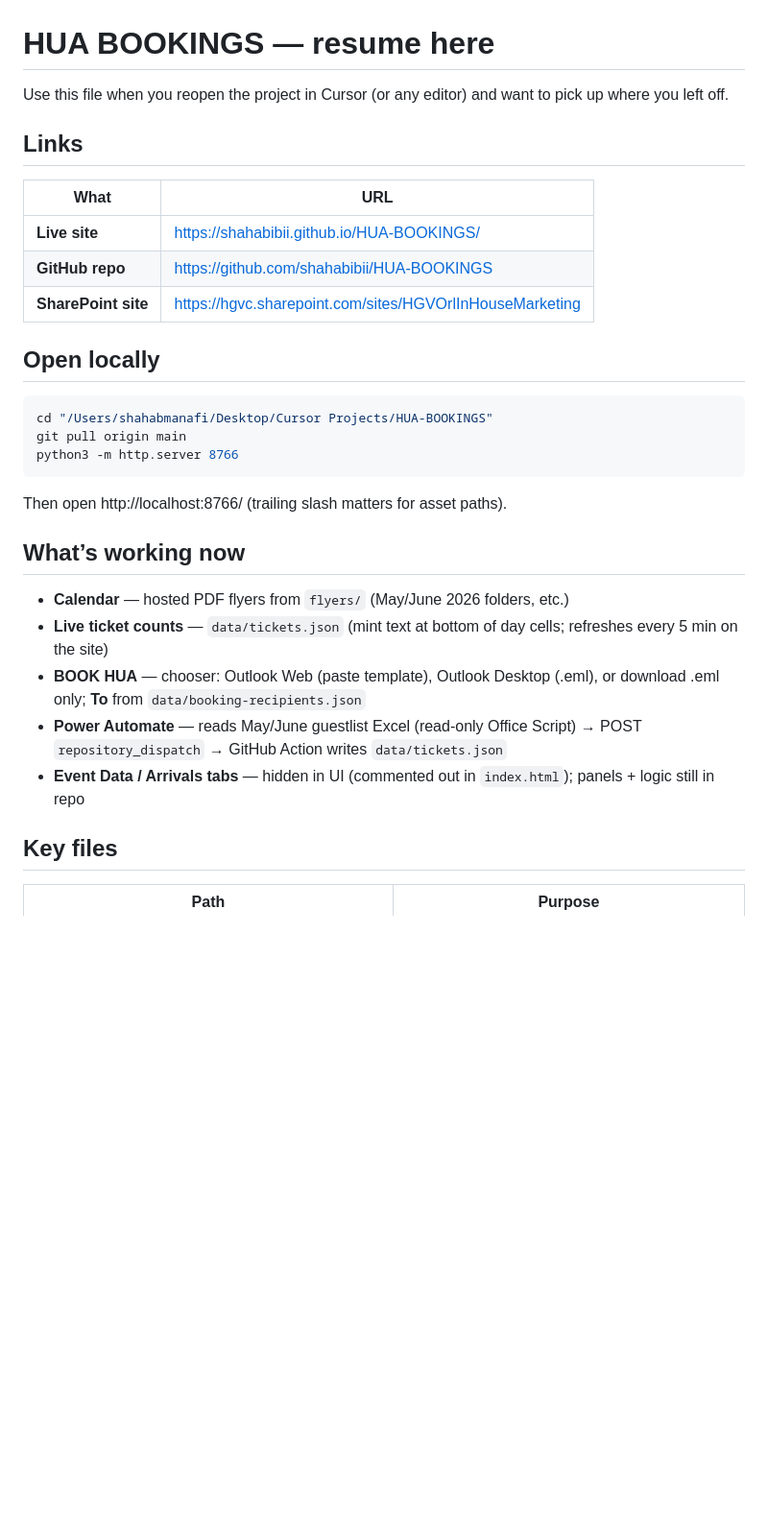
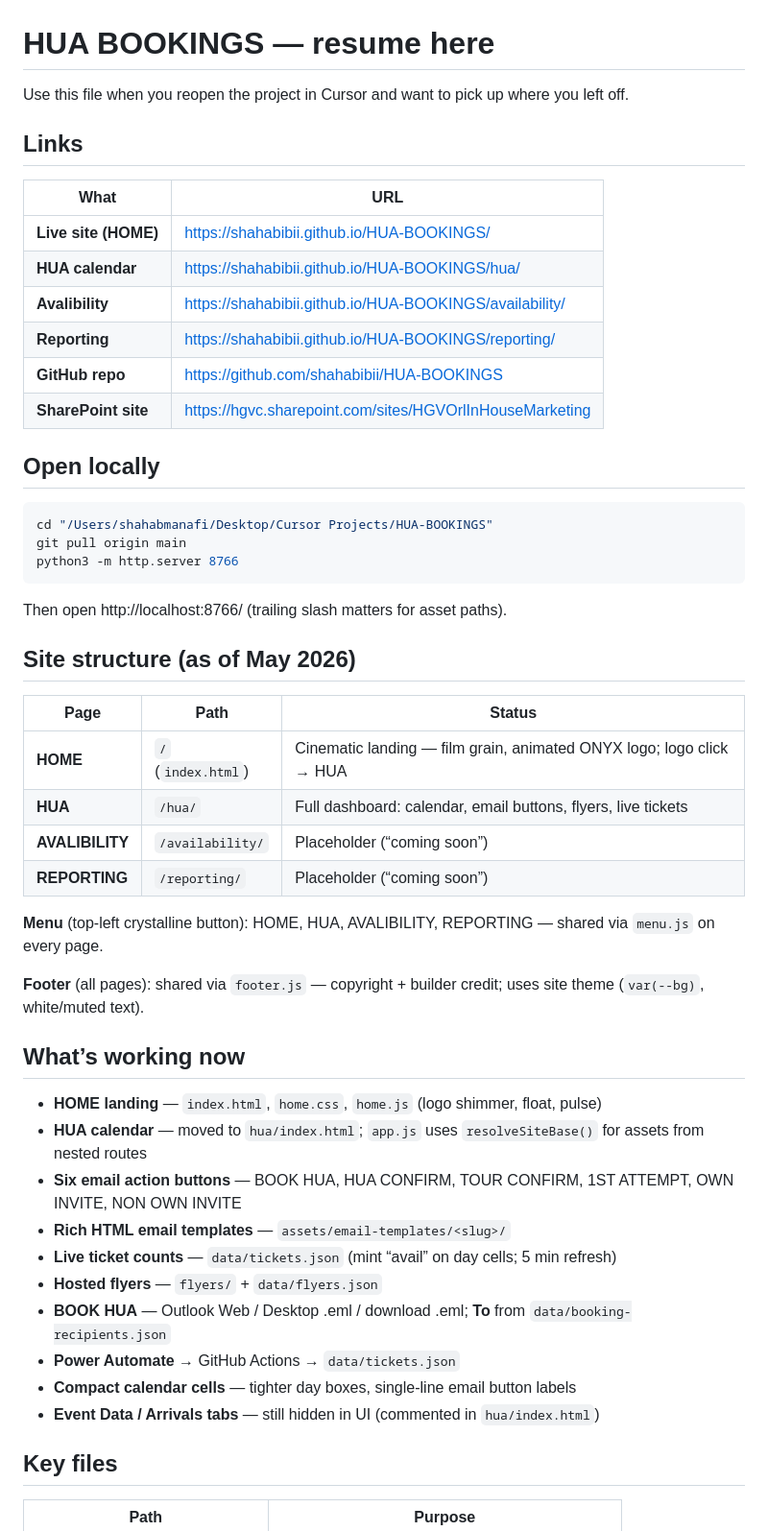
Before and after one commit to shahabibii/HUA-BOOKINGS, a Markdown page: RESUME.md, the part around one of its changes. Shown at 96% size. GitHub-like rendering; blank space fills up the shorter version.

```diff
--- a/RESUME.md
+++ b/RESUME.md
@@ -1,12 +1,15 @@
 # HUA BOOKINGS — resume here
 
-Use this file when you reopen the project in Cursor (or any editor) and want to pick up where you left off.
+Use this file when you reopen the project in Cursor and want to pick up where you left off.
 
 ## Links
 
 | What | URL |
 |------|-----|
-| **Live site** | https://shahabibii.github.io/HUA-BOOKINGS/ |
+| **Live site (HOME)** | https://shahabibii.github.io/HUA-BOOKINGS/ |
+| **HUA calendar** | https://shahabibii.github.io/HUA-BOOKINGS/hua/ |
+| **Avalibility** | https://shahabibii.github.io/HUA-BOOKINGS/availability/ |
+| **Reporting** | https://shahabibii.github.io/HUA-BOOKINGS/reporting/ |
 | **GitHub repo** | https://github.com/shahabibii/HUA-BOOKINGS |
 | **SharePoint site** | https://hgvc.sharepoint.com/sites/HGVOrlInHouseMarketing |
 
@@ -20,13 +23,31 @@ python3 -m http.server 8766
 
 Then open http://localhost:8766/ (trailing slash matters for asset paths).
 
+## Site structure (as of May 2026)
+
+| Page | Path | Status |
+|------|------|--------|
+| **HOME** | `/` (`index.html`) | Cinematic landing — film grain, animated ONYX logo; logo click → HUA |
+| **HUA** | `/hua/` | Full dashboard: calendar, email buttons, flyers, live tickets |
+| **AVALIBILITY** | `/availability/` | Placeholder (“coming soon”) |
+| **REPORTING** | `/reporting/` | Placeholder (“coming soon”) |
+
+**Menu** (top-left crystalline button): HOME, HUA, AVALIBILITY, REPORTING — shared via `menu.js` on every page.
+
+**Footer** (all pages): shared via `footer.js` — copyright + builder credit; uses site theme (`var(--bg)`, white/muted text).
+
 ## What’s working now
 
-- **Calendar** — hosted PDF flyers from `flyers/` (May/June 2026 folders, etc.)
-- **Live ticket counts** — `data/tickets.json` (mint text at bottom of day cells; refreshes every 5 min on the site)
-- **BOOK HUA** — chooser: Outlook Web (paste template), Outlook Desktop (.eml), or download .eml only; **To** from `data/booking-recipients.json`
-- **Power Automate** — reads May/June guestlist Excel (read-only Office Script) → POST `repository_dispatch` → GitHub Action writes `data/tickets.json`
-- **Event Data / Arrivals tabs** — hidden in UI (commented out in `index.html`); panels + logic still in repo
+- **HOME landing** — `index.html`, `home.css`, `home.js` (logo shimmer, float, pulse)
+- **HUA calendar** — moved to `hua/index.html`; `app.js` uses `resolveSiteBase()` for assets from nested routes
+- **Six email action buttons** — BOOK HUA, HUA CONFIRM, TOUR CONFIRM, 1ST ATTEMPT, OWN INVITE, NON OWN INVITE
+- **Rich HTML email templates** — `assets/email-templates/<slug>/`
+- **Live ticket counts** — `data/tickets.json` (mint “avail” on day cells; 5 min refresh)
+- **Hosted flyers** — `flyers/` + `data/flyers.json`
+- **BOOK HUA** — Outlook Web / Desktop .eml / download .eml; **To** from `data/booking-recipients.json`
+- **Power Automate** → GitHub Actions → `data/tickets.json`
+- **Compact calendar cells** — tighter day boxes, single-line email button labels
+- **Event Data / Arrivals tabs** — still hidden in UI (commented in `hua/index.html`)
 
 ## Key files
 
```
Also changed, not shown: other parts of RESUME.md (+21 -46 lines).
